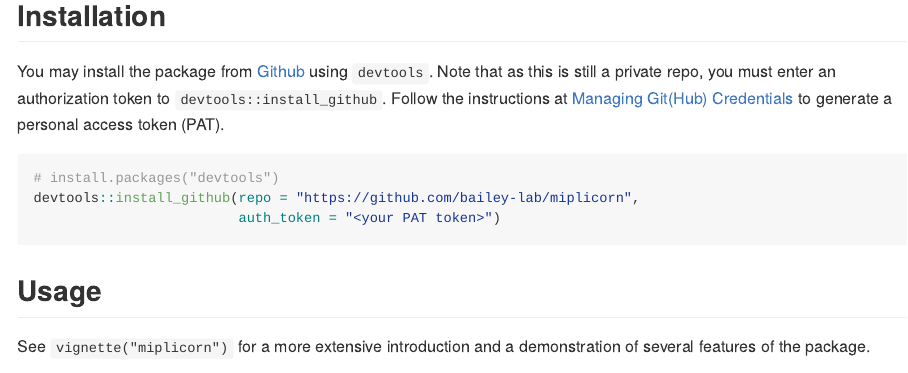
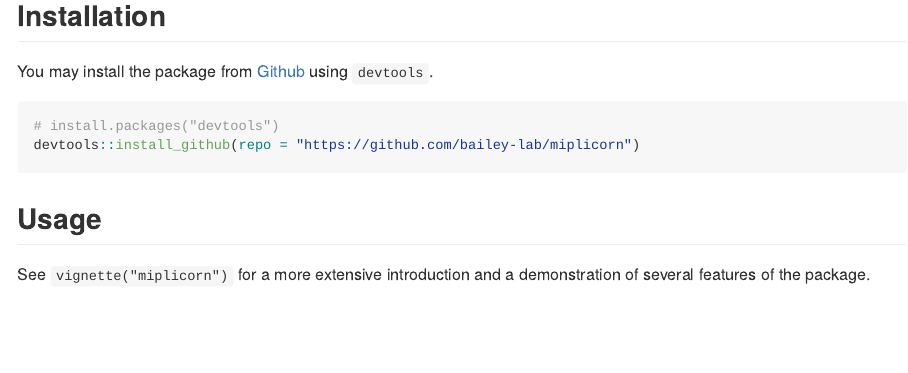
Before and after one commit to bailey-lab/miplicorn, an R Markdown document (README.Rmd): the page in a window 1100 px wide, from 190 px down. The pictures show the output file README.md that the author committed with the source, drawn offline in the style of GitHub; badge pictures from the web are left out.

Commit message:
Update README

````diff
--- a/README.Rmd
+++ b/README.Rmd
@@ -31,15 +31,10 @@ informatively, visualize data.
 
 ## Installation
 You may install the package from
-[Github](https://github.com/bailey-lab/miplicorn) using `devtools`. Note that as
-this is still a private repo, you must enter an authorization token to
-`devtools::install_github`. Follow the instructions at [Managing Git(Hub)
-Credentials](https://usethis.r-lib.org/articles/articles/git-credentials.html)
-to generate a personal access token (PAT).
+[Github](https://github.com/bailey-lab/miplicorn) using `devtools`.
 ```{r installation, eval = FALSE}
 # install.packages("devtools")
-devtools::install_github(repo = "https://github.com/bailey-lab/miplicorn",
-                         auth_token = "<your PAT token>")
+devtools::install_github(repo = "https://github.com/bailey-lab/miplicorn")
 ```
 
 ## Usage
````
Also changed, not shown: README.md.
